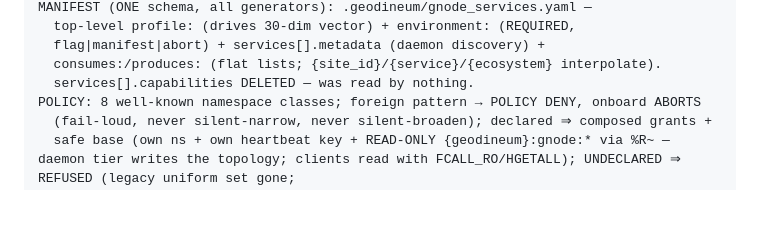
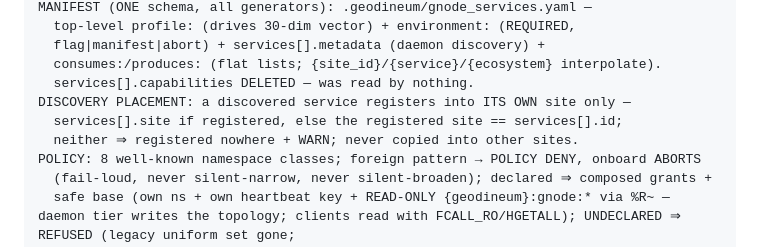
Before and after one commit to geodineum/Geodineum, a Markdown page: CONTRACTS/SERVICE_ONBOARDING.scn.md, the part around the change. GitHub-like rendering; blank space fills up the shorter version.

```diff
--- a/CONTRACTS/SERVICE_ONBOARDING.scn.md
+++ b/CONTRACTS/SERVICE_ONBOARDING.scn.md
@@ -42,6 +42,9 @@ MANIFEST (ONE schema, all generators): .geodineum/gnode_services.yaml —
   flag|manifest|abort) + services[].metadata (daemon discovery) +
   consumes:/produces: (flat lists; {site_id}/{service}/{ecosystem} interpolate).
   services[].capabilities DELETED — was read by nothing.
+DISCOVERY PLACEMENT: a discovered service registers into ITS OWN site only —
+  services[].site if registered, else the registered site == services[].id;
+  neither ⇒ registered nowhere + WARN; never copied into other sites.
 POLICY: 8 well-known namespace classes; foreign pattern → POLICY DENY, onboard ABORTS
   (fail-loud, never silent-narrow, never silent-broaden); declared ⇒ composed grants +
   safe base (own ns + own heartbeat key + READ-ONLY {geodineum}:gnode:* via %R~ — daemon tier writes the topology; clients read with FCALL_RO/HGETALL); UNDECLARED ⇒ REFUSED (legacy uniform set gone;
```
Also changed, not shown: CONTRACTS/SERVICE_ONBOARDING.md (+6 -0 lines).
